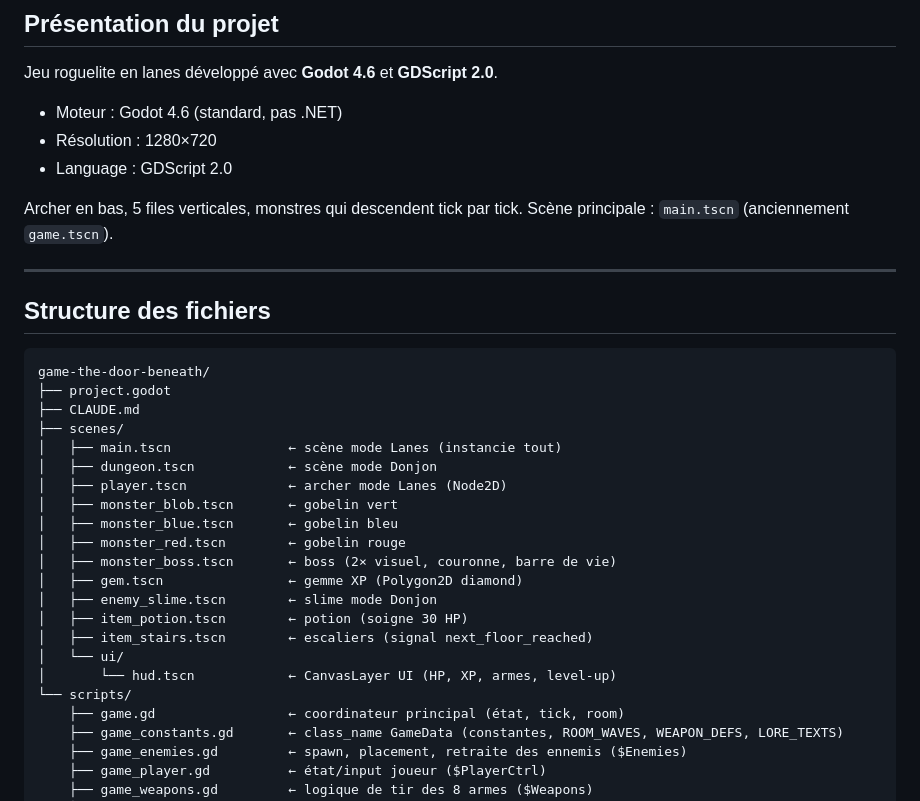
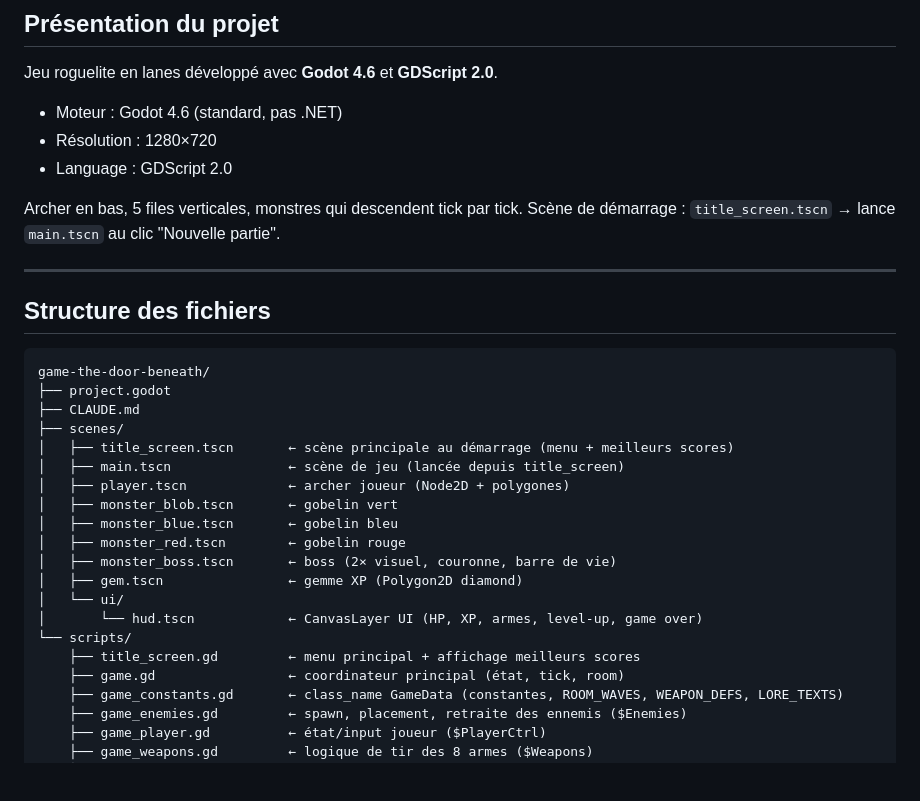
Before and after one commit to aerthur/game-the-door-beneath, a Markdown page: CLAUDE.md, the part around the change. Drawn GitHub-style; blank space fills up the shorter version.

Commit message:
docs: mise à jour CLAUDE.md — écran de titre, nettoyage fichiers orphelins
- Scène de démarrage : title_screen.tscn (pas main.tscn)
- Ajout title_screen.gd dans la structure
- Suppression références fichiers donjon orphelins
- Records : ajout champs fav_weapon, total_kills_*, weapon_kills_*

Co-Authored-By: Claude Sonnet 4.6 <noreply@anthropic.com>

```diff
--- a/CLAUDE.md
+++ b/CLAUDE.md
@@ -7,7 +7,7 @@ Jeu roguelite en lanes développé avec **Godot 4.6** et **GDScript 2.0**.
 - Language : GDScript 2.0
 
 Archer en bas, 5 files verticales, monstres qui descendent tick par tick.
-Scène principale : `main.tscn` (anciennement `game.tscn`).
+Scène de démarrage : `title_screen.tscn` → lance `main.tscn` au clic "Nouvelle partie".
 
 ---
 
@@ -18,20 +18,18 @@ game-the-door-beneath/
 ├── project.godot
 ├── CLAUDE.md
 ├── scenes/
-│   ├── main.tscn               ← scène mode Lanes (instancie tout)
-│   ├── dungeon.tscn            ← scène mode Donjon
-│   ├── player.tscn             ← archer mode Lanes (Node2D)
+│   ├── title_screen.tscn       ← scène principale au démarrage (menu + meilleurs scores)
+│   ├── main.tscn               ← scène de jeu (lancée depuis title_screen)
+│   ├── player.tscn             ← archer joueur (Node2D + polygones)
 │   ├── monster_blob.tscn       ← gobelin vert
 │   ├── monster_blue.tscn       ← gobelin bleu
 │   ├── monster_red.tscn        ← gobelin rouge
 │   ├── monster_boss.tscn       ← boss (2× visuel, couronne, barre de vie)
 │   ├── gem.tscn                ← gemme XP (Polygon2D diamond)
-│   ├── enemy_slime.tscn        ← slime mode Donjon
-│   ├── item_potion.tscn        ← potion (soigne 30 HP)
-│   ├── item_stairs.tscn        ← escaliers (signal next_floor_reached)
 │   └── ui/
-│       └── hud.tscn            ← CanvasLayer UI (HP, XP, armes, level-up)
+│       └── hud.tscn            ← CanvasLayer UI (HP, XP, armes, level-up, game over)
 └── scripts/
+    ├── title_screen.gd         ← menu principal + affichage meilleurs scores
     ├── game.gd                 ← coordinateur principal (état, tick, room)
     ├── game_constants.gd       ← class_name GameData (constantes, ROOM_WAVES, WEAPON_DEFS, LORE_TEXTS)
     ├── game_enemies.gd         ← spawn, placement, retraite des ennemis ($Enemies)
```
